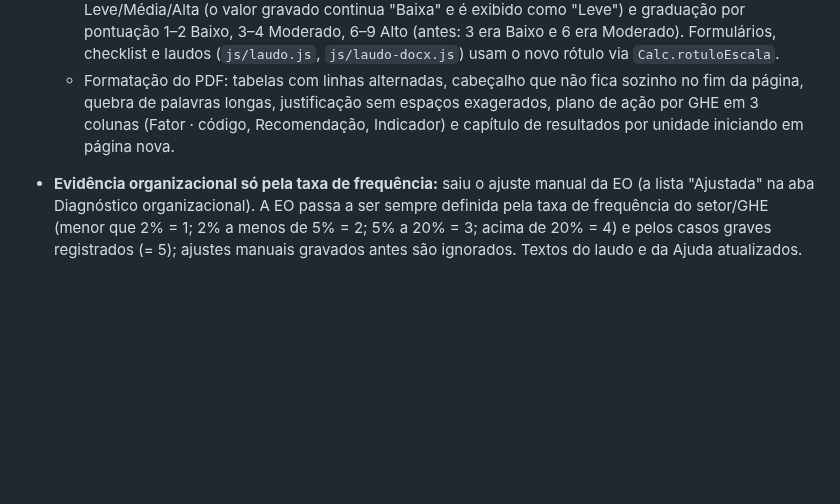
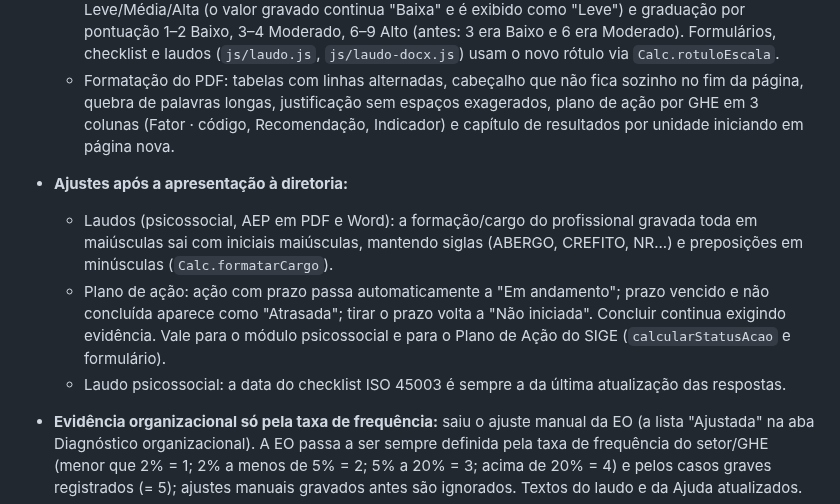
Before and after one commit to ComercialElevaLife/ElevaLife-Ergonomia, a Markdown page: docs/CHANGELOG.md, the part around the change. GitHub-like rendering; blank space fills up the shorter version.

```diff
--- a/docs/CHANGELOG.md
+++ b/docs/CHANGELOG.md
@@ -12,6 +12,10 @@ SIGE e Riscos Psicossociais passam a ser um pacote único. (A V 1.26 não chegou
   - **Matriz 3x3 no modelo ElevaLife (`js/calc.js`, vale para Inventário e Psicossocial):** escala Leve/Média/Alta (o valor gravado continua "Baixa" e é exibido como "Leve") e graduação por pontuação 1–2 Baixo, 3–4 Moderado, 6–9 Alto (antes: 3 era Baixo e 6 era Moderado). Formulários, checklist e laudos (`js/laudo.js`, `js/laudo-docx.js`) usam o novo rótulo via `Calc.rotuloEscala`.
   - Formatação do PDF: tabelas com linhas alternadas, cabeçalho que não fica sozinho no fim da página, quebra de palavras longas, justificação sem espaços exagerados, plano de ação por GHE em 3 colunas (Fator · código, Recomendação, Indicador) e capítulo de resultados por unidade iniciando em página nova.
 
+- **Ajustes após a apresentação à diretoria:**
+  - Laudos (psicossocial, AEP em PDF e Word): a formação/cargo do profissional gravada toda em maiúsculas sai com iniciais maiúsculas, mantendo siglas (ABERGO, CREFITO, NR...) e preposições em minúsculas (`Calc.formatarCargo`).
+  - Plano de ação: ação com prazo passa automaticamente a "Em andamento"; prazo vencido e não concluída aparece como "Atrasada"; tirar o prazo volta a "Não iniciada". Concluir continua exigindo evidência. Vale para o módulo psicossocial e para o Plano de Ação do SIGE (`calcularStatusAcao` e formulário).
+  - Laudo psicossocial: a data do checklist ISO 45003 é sempre a da última atualização das respostas.
 - **Evidência organizacional só pela taxa de frequência:** saiu o ajuste manual da EO (a lista "Ajustada" na aba Diagnóstico organizacional). A EO passa a ser sempre definida pela taxa de frequência do setor/GHE (menor que 2% = 1; 2% a menos de 5% = 2; 5% a 20% = 3; acima de 20% = 4) e pelos casos graves registrados (= 5); ajustes manuais gravados antes são ignorados. Textos do laudo e da Ajuda atualizados.
 - **Empresas de teste (Administrador):** no Painel geral do módulo, "Empresas de teste" cria (ou exclui) três clientes fictícios com o HSE-IT respondido para graduação muito baixa, moderada e muito alta, ISO 45003 em gestão intermediária e taxa de frequência 0%, para testar a taxa de frequência e a graduação.
 - **Tabulação do HSE-IT conferida (sem mudança no cálculo):** itens por fator e os 12 itens invertidos (3, 5, 6, 9, 12, 14, 16, 18, 20, 21, 22 e 34, de Demandas e Relacionamentos) conferem com o instrumento original do HSE; média do fator = média das respostas dos seus itens; média geral = média dos 7 fatores. Resultado idêntico à planilha antiga de extratificação em 5 fatores; a diferença em Apoio da chefia e Relacionamentos vem do item 33, que a planilha antiga classificava em Relacionamentos (tradução "Tenho suportado trabalhos emocionalmente exigentes"), quando no original é Apoio da chefia ("Eu recebo apoio para lidar com trabalho emocionalmente exigente"). O laudo passa a mostrar a tabela de itens por fator, o sentido da pontuação e as faixas de graduação; o anexo de perguntas traz o número de cada item.
```
